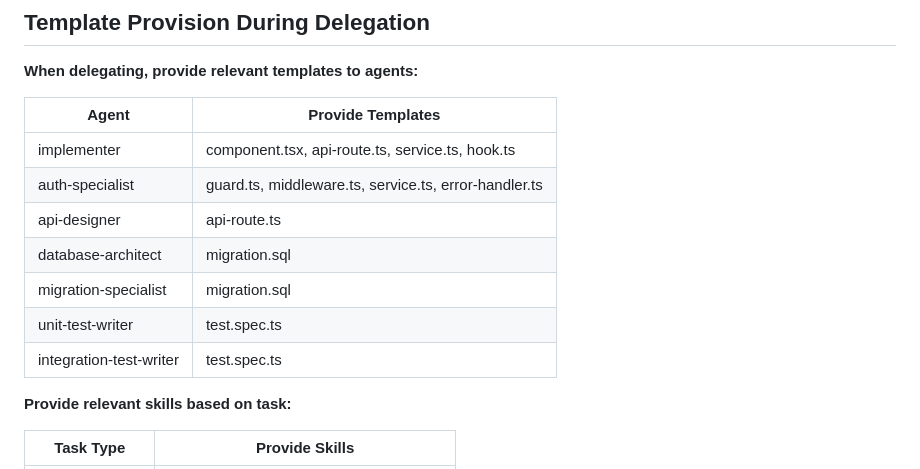
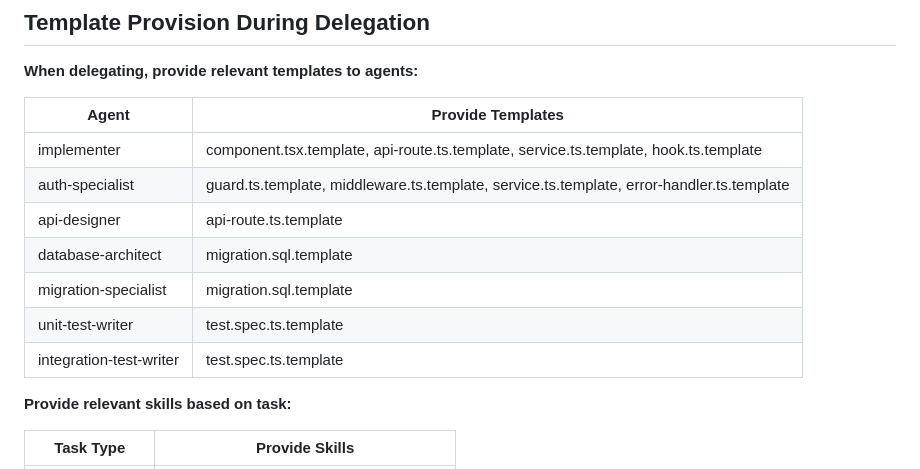
Before and after one commit to SuperfastSAT1600/claude-code-setup, a Markdown page: .claude/rules/agents.md, the part around the change. GitHub-like rendering.

Commit message:
fix: correct template filenames in agents.md delegation table
Template names were missing .template suffix, causing orchestrators to reference non-existent files when provisioning templates to agents.

Co-Authored-By: Claude Opus 4.5 <noreply@anthropic.com>

```diff
--- a/.claude/rules/agents.md
+++ b/.claude/rules/agents.md
@@ -366,13 +366,13 @@ After delegation:
 
 | Agent | Provide Templates |
 |-------|------------------|
-| implementer | component.tsx, api-route.ts, service.ts, hook.ts |
-| auth-specialist | guard.ts, middleware.ts, service.ts, error-handler.ts |
-| api-designer | api-route.ts |
-| database-architect | migration.sql |
-| migration-specialist | migration.sql |
-| unit-test-writer | test.spec.ts |
-| integration-test-writer | test.spec.ts |
+| implementer | component.tsx.template, api-route.ts.template, service.ts.template, hook.ts.template |
+| auth-specialist | guard.ts.template, middleware.ts.template, service.ts.template, error-handler.ts.template |
+| api-designer | api-route.ts.template |
+| database-architect | migration.sql.template |
+| migration-specialist | migration.sql.template |
+| unit-test-writer | test.spec.ts.template |
+| integration-test-writer | test.spec.ts.template |
 
 **Provide relevant skills based on task:**
 
```
